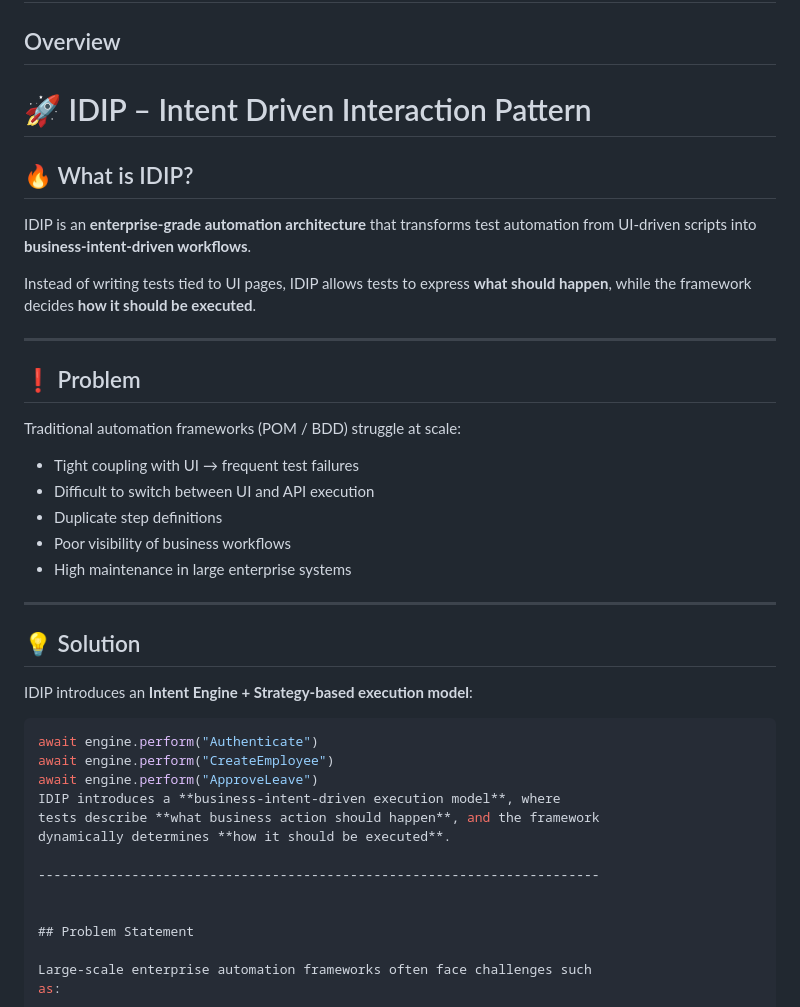
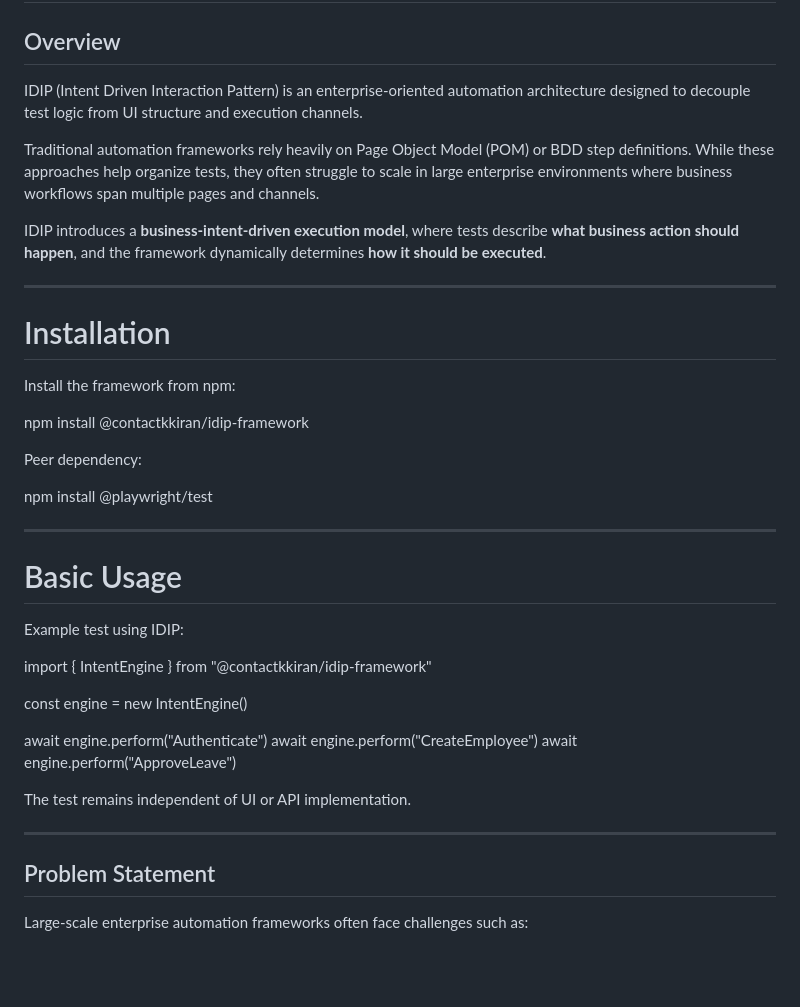
Before and after one commit to contactkkiran/idip-framework, a Markdown page: README.md, the part around the change. GitHub-like rendering; blank space fills up the shorter version.

Commit message:
Revise README for improved IDIP documentation
Updated README.md to enhance clarity on IDIP's purpose and installation instructions.

````diff
--- a/README.md
+++ b/README.md
@@ -7,42 +7,49 @@
 
 ## Overview
 
-# 🚀 IDIP – Intent Driven Interaction Pattern
+IDIP (Intent Driven Interaction Pattern) is an enterprise-oriented
+automation architecture designed to decouple test logic from UI
+structure and execution channels.
 
-## 🔥 What is IDIP?
+Traditional automation frameworks rely heavily on Page Object Model
+(POM) or BDD step definitions. While these approaches help organize
+tests, they often struggle to scale in large enterprise environments
+where business workflows span multiple pages and channels.
 
-IDIP is an **enterprise-grade automation architecture** that transforms test automation from UI-driven scripts into **business-intent-driven workflows**.
-
-Instead of writing tests tied to UI pages, IDIP allows tests to express **what should happen**, while the framework decides **how it should be executed**.
-
----
-
-## ❗ Problem
-
-Traditional automation frameworks (POM / BDD) struggle at scale:
-
-- Tight coupling with UI → frequent test failures
-- Difficult to switch between UI and API execution
-- Duplicate step definitions
-- Poor visibility of business workflows
-- High maintenance in large enterprise systems
-
----
-
-## 💡 Solution
-
-IDIP introduces an **Intent Engine + Strategy-based execution model**:
-
-```ts
-await engine.perform("Authenticate")
-await engine.perform("CreateEmployee")
-await engine.perform("ApproveLeave")
 IDIP introduces a **business-intent-driven execution model**, where
 tests describe **what business action should happen**, and the framework
 dynamically determines **how it should be executed**.
 
 ------------------------------------------------------------------------
 
+
+# Installation
+
+Install the framework from npm:
+
+npm install @contactkkiran/idip-framework
+
+Peer dependency:
+
+npm install @playwright/test
+
+------------------------------------------------------------------------
+
+# Basic Usage
+
+Example test using IDIP:
+
+import { IntentEngine } from "@contactkkiran/idip-framework"
+
+const engine = new IntentEngine()
+
+await engine.perform("Authenticate")
+await engine.perform("CreateEmployee")
+await engine.perform("ApproveLeave")
+
+The test remains independent of UI or API implementation.
+
+------------------------------------------------------------------------
 
 ## Problem Statement
 
````
